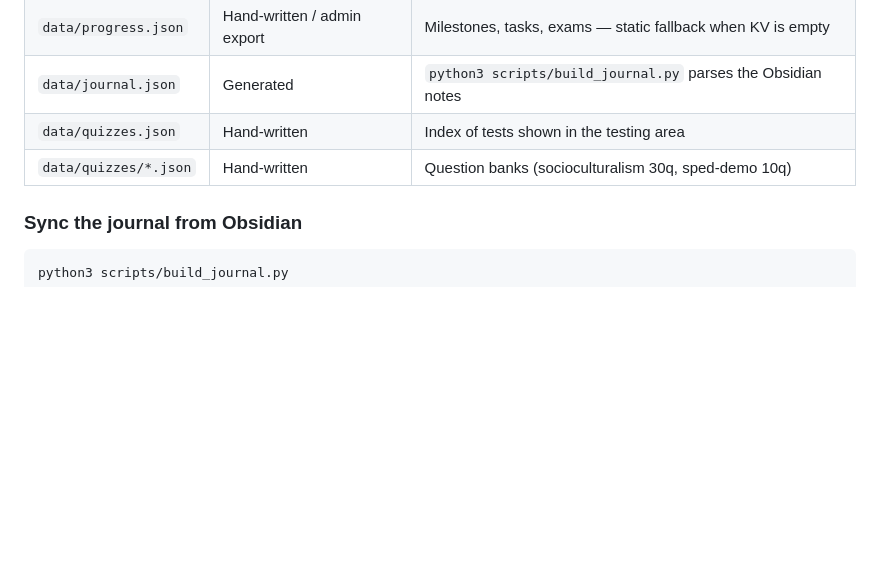
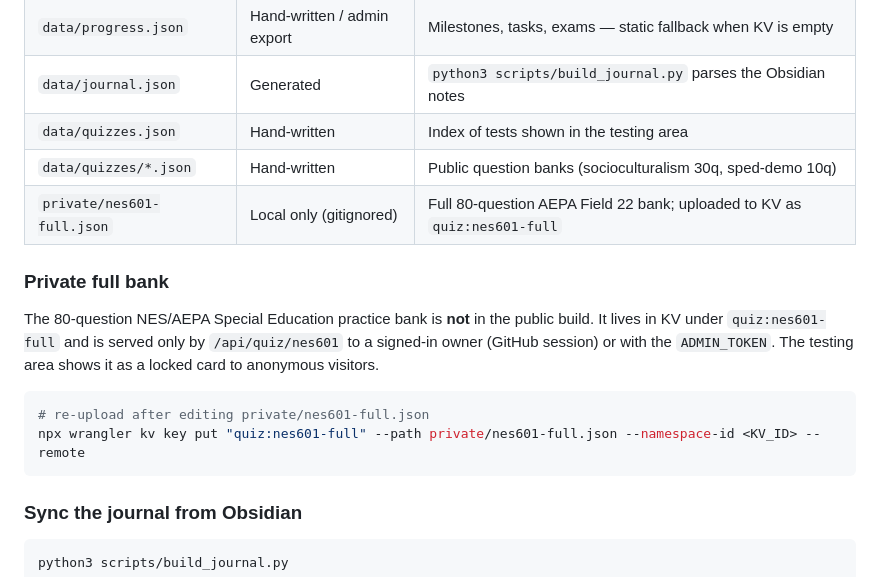
Before and after one commit to 67tallchris/sped-journey, a Markdown page: README.md, the part around the change. GitHub-like rendering; blank space fills up the shorter version.

Commit message:
Document the private KV-backed quiz bank

````diff
--- a/README.md
+++ b/README.md
@@ -26,7 +26,19 @@ from the site itself.
 | `data/progress.json` | Hand-written / admin export | Milestones, tasks, exams — static fallback when KV is empty |
 | `data/journal.json` | Generated | `python3 scripts/build_journal.py` parses the Obsidian notes |
 | `data/quizzes.json` | Hand-written | Index of tests shown in the testing area |
-| `data/quizzes/*.json` | Hand-written | Question banks (socioculturalism 30q, sped-demo 10q) |
+| `data/quizzes/*.json` | Hand-written | Public question banks (socioculturalism 30q, sped-demo 10q) |
+| `private/nes601-full.json` | Local only (gitignored) | Full 80-question AEPA Field 22 bank; uploaded to KV as `quiz:nes601-full` |
+
+### Private full bank
+
+The 80-question NES/AEPA Special Education practice bank is **not** in the public build. It lives in
+KV under `quiz:nes601-full` and is served only by `/api/quiz/nes601` to a signed-in owner (GitHub
+session) or with the `ADMIN_TOKEN`. The testing area shows it as a locked card to anonymous visitors.
+
+```bash
+# re-upload after editing private/nes601-full.json
+npx wrangler kv key put "quiz:nes601-full" --path private/nes601-full.json --namespace-id <KV_ID> --remote
+```
 
 ### Sync the journal from Obsidian
 
````
